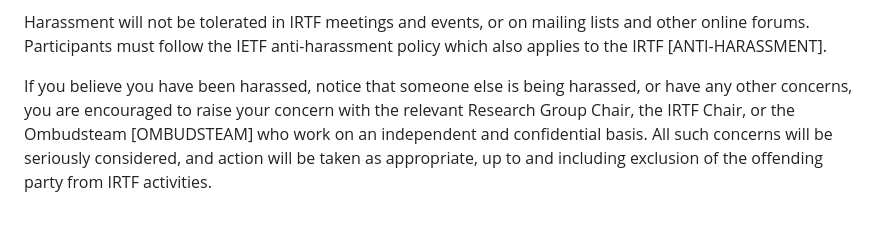
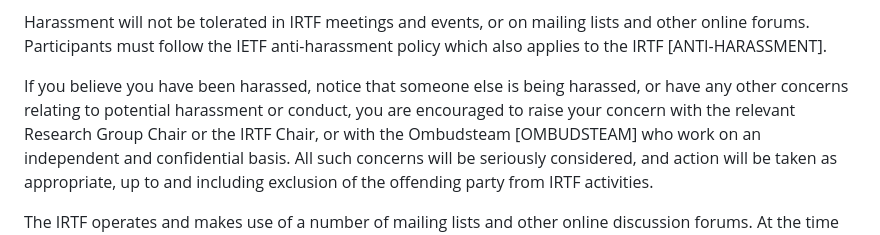
Before and after one commit to irtf-chair/code-of-coduct, a Markdown page: draft-perkins-irtf-code-of-conduct.md, the part around the change. GitHub-like rendering.

Commit message:
Clarify wording around reporting potential harassment and the independence of hte Ombudsteam

```diff
--- a/draft-perkins-irtf-code-of-conduct.md
+++ b/draft-perkins-irtf-code-of-conduct.md
@@ -137,8 +137,9 @@ lists and other online forums. Participants must follow the IETF
 anti-harassment policy which also applies to the IRTF [ANTI-HARASSMENT].
 
 If you believe you have been harassed, notice that someone else is being
-harassed, or have any other concerns, you are encouraged to raise your
-concern with the relevant Research Group Chair, the IRTF Chair, or the
+harassed, or have any other concerns relating to potential harassment or
+conduct, you are encouraged to raise your
+concern with the relevant Research Group Chair or the IRTF Chair, or with the
 Ombudsteam [OMBUDSTEAM] who work on an independent and confidential basis.
 All such concerns will be seriously considered, and action will be taken as
 appropriate, up to and including exclusion of the offending party from IRTF
```
